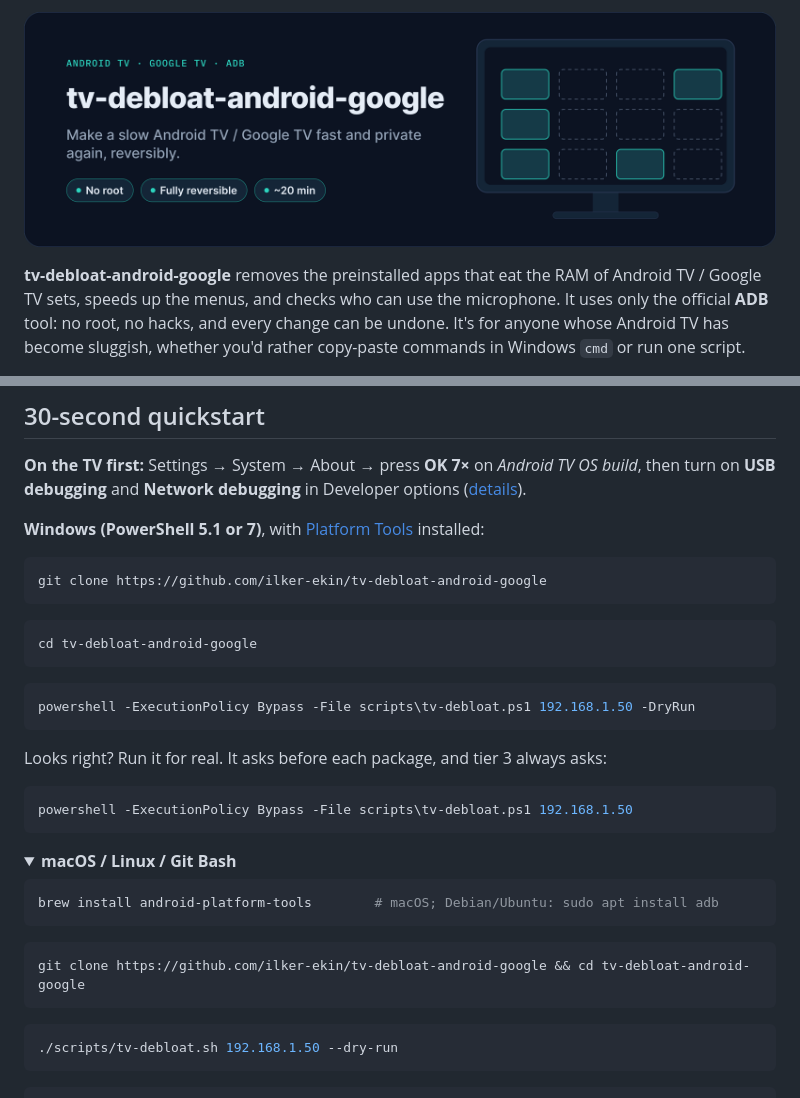
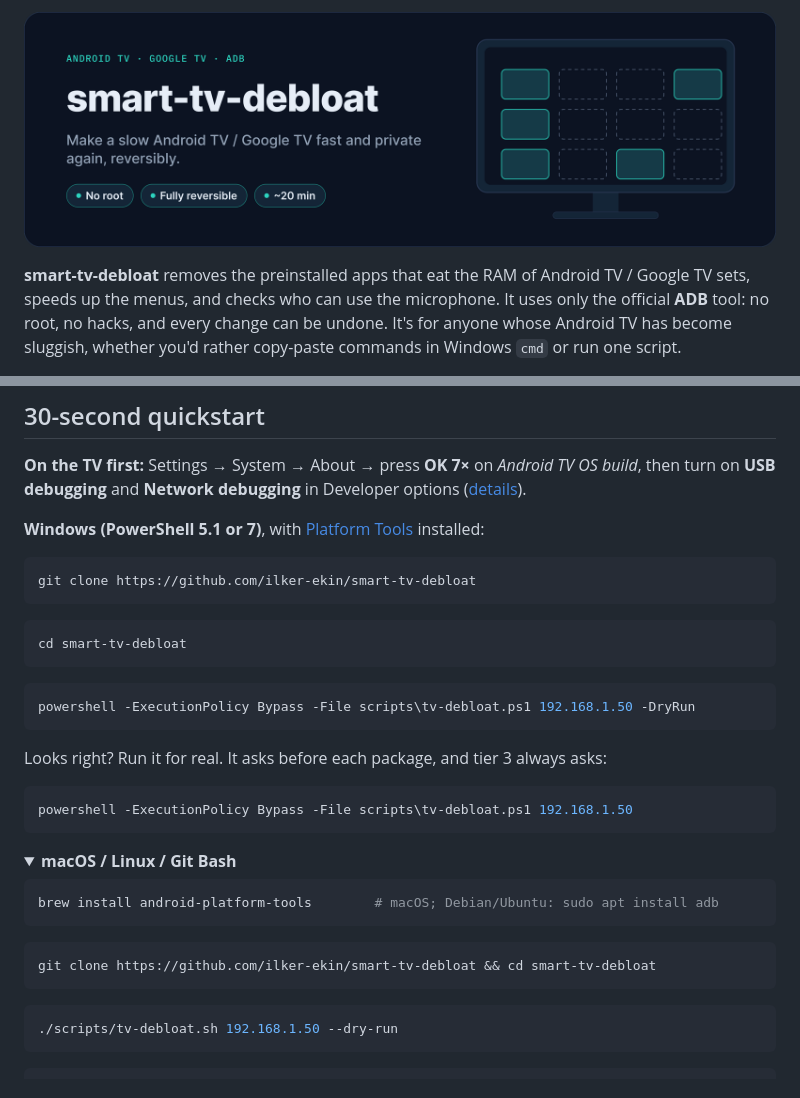
Before and after one commit to ilker-ekin/smart-tv-debloat, a Markdown page: README.md, 2 parts joined by grey strips. Drawn GitHub-style; pictures changed too: docs/assets/hero-banner.png; folded sections open.

````diff
--- a/README.md
+++ b/README.md
@@ -3,6 +3,6 @@
 </p>
 
-**tv-debloat-android-google** removes the preinstalled apps that eat the RAM of Android TV / Google TV sets, speeds up
+**smart-tv-debloat** removes the preinstalled apps that eat the RAM of Android TV / Google TV sets, speeds up
 the menus, and checks who can use the microphone. It uses only the official **ADB** tool: no root, no hacks, and
 every change can be undone. It's for anyone whose Android TV has become sluggish, whether you'd rather copy-paste
 commands in Windows `cmd` or run one script.
@@ -60,11 +60,11 @@ Which apps can use the microphone, when they last did, and whether anything is r
 **Windows (PowerShell 5.1 or 7)**, with [Platform Tools](docs/WALKTHROUGH.md#step-2-install-adb) installed:
 
 ```powershell
-git clone https://github.com/ilker-ekin/tv-debloat-android-google
+git clone https://github.com/ilker-ekin/smart-tv-debloat
 ```
 
 ```powershell
-cd tv-debloat-android-google
+cd smart-tv-debloat
 ```
 
 ```powershell
@@ -85,7 +85,7 @@ brew install android-platform-tools        # macOS; Debian/Ubuntu: sudo apt inst
 ```
 
 ```sh
-git clone https://github.com/ilker-ekin/tv-debloat-android-google && cd tv-debloat-android-google
+git clone https://github.com/ilker-ekin/smart-tv-debloat && cd smart-tv-debloat
 ```
 
 ```sh
````
Also changed, not shown: other parts of README.md (+1 -1 lines), docs/WALKTHROUGH.md (+3 -2 lines), docs/assets/README.md (+1 -1 lines).
